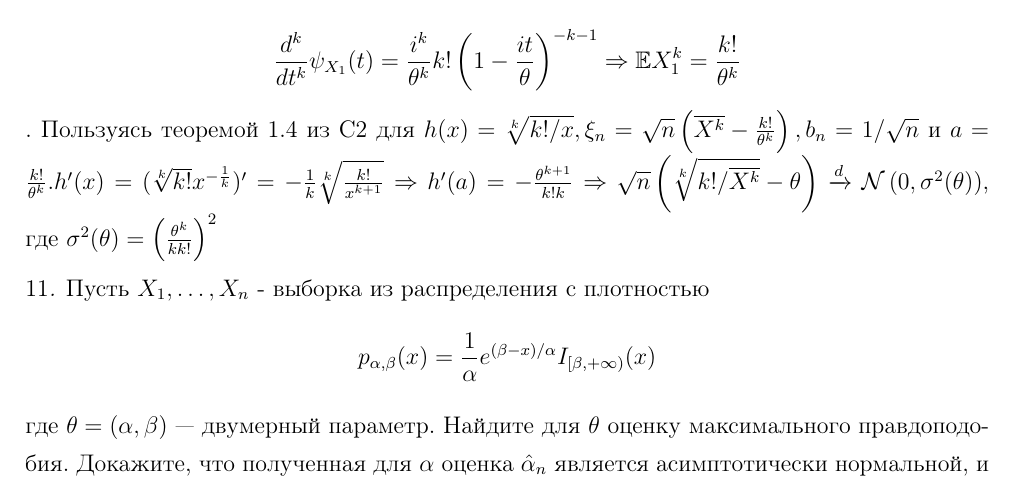
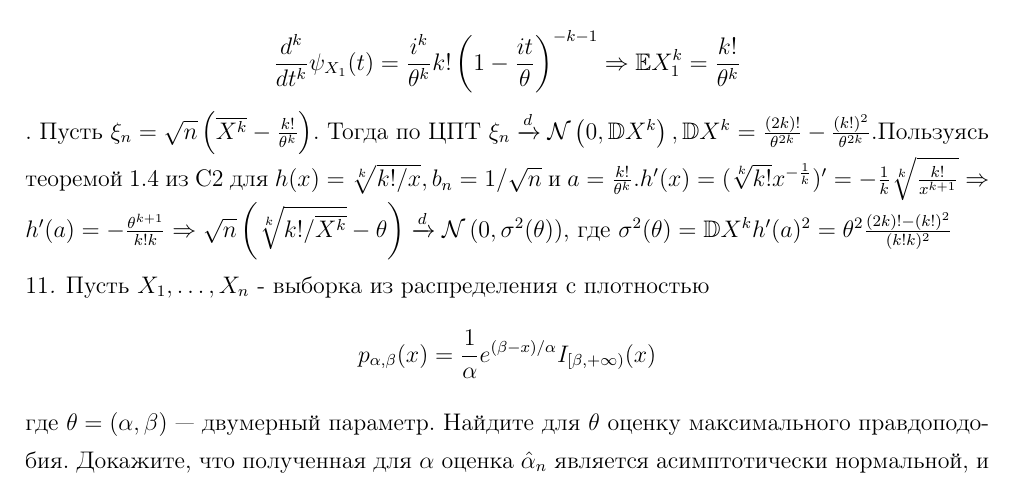
Before and after one commit to afarovruslan/probabability-statistics, a LaTeX document (Матстат/part_1/main.tex): part of page 5 of 11, cut so that both start at the same text. Compiled offline with pdfLaTeX.

Commit message:
исправил номер 10, было неправильно)

```diff
--- a/Матстат/part_1/main.tex
+++ b/Матстат/part_1/main.tex
@@ -146,7 +146,7 @@ $\overline{\xi}_n\xrightarrow[]{d}\overline{c},$ то $\overline{\xi}_n\xrightar
 Пусть $X_1, \dots, X_n$ — выборка из экспоненциального распределения с параметром $\theta$. Покажите, что $\forall k \in \N$ статистика $\sqrt[k]{k!/\overline{X^k}}$ является асимптотически нормальной оценкой параметра $\theta$. Найдите ее асимптотическую дисперсию.
 }
 \solution{
-	\[\psi_{X_1}(t) = \E e^{itX_1} = \int_{0}^{+\infty} \theta e^{-\theta x} e^{itx}dx =  \int_{0}^{+\infty} \theta e^{x(it - \theta)}dx = -\frac{\theta}{it - \theta} = \left(1 - \frac{it}{\theta}\right)^{-1}\] \[ \frac{d^k}{dt^k}\psi_{X_1}(t) = \frac{i^k}{\theta^k}k!\left(1 - \frac{it}{\theta}\right)^{-k - 1} \ra \E X_1^k = \frac{k!}{\theta^k}\]. Пользуясь теоремой 1.4 из C2 для $h(x) = \sqrt[k]{k!/x}, \xi_n = \sqrt{n}\left(\overline{X^k} - \frac{k!}{\theta^k}\right), b_n = 1 /\sqrt{n}$ и $a = \frac{k!}{\theta^k}. h'(x) = (\sqrt[k]{k!}x^{-\frac{1}{k}})' = -\frac{1}{k}\sqrt[k]{\frac{k!}{x^{k + 1}}} \ra h'(a) = -\frac{\theta^{k + 1}}{k!k} \ra \sqrt{n}\left(\sqrt[k]{k!/\overline{X^k}} - \theta\right) \tod \ND{0}{\sigma^2(\theta)}$, где $\sigma^2(\theta) = \left(\frac{\theta^k}{kk!}\right)^2$
+	\[\psi_{X_1}(t) = \E e^{itX_1} = \int_{0}^{+\infty} \theta e^{-\theta x} e^{itx}dx =  \int_{0}^{+\infty} \theta e^{x(it - \theta)}dx = -\frac{\theta}{it - \theta} = \left(1 - \frac{it}{\theta}\right)^{-1}\] \[ \frac{d^k}{dt^k}\psi_{X_1}(t) = \frac{i^k}{\theta^k}k!\left(1 - \frac{it}{\theta}\right)^{-k - 1} \ra \E X_1^k = \frac{k!}{\theta^k}\]. Пусть $\xi_n = \sqrt{n}\left(\overline{X^k} - \frac{k!}{\theta^k}\right)$. Тогда по ЦПТ $\xi_n \tod \ND{0}{\D X^k}, \D X^k = \frac{(2k)!}{\theta^{2k}} - \frac{(k!)^2}{\theta^{2k}}. $Пользуясь теоремой 1.4 из C2 для $h(x) = \sqrt[k]{k!/x}, b_n = 1 /\sqrt{n}$ и $a = \frac{k!}{\theta^k}. h'(x) = (\sqrt[k]{k!}x^{-\frac{1}{k}})' = -\frac{1}{k}\sqrt[k]{\frac{k!}{x^{k + 1}}} \ra h'(a) = -\frac{\theta^{k + 1}}{k!k} \ra \sqrt{n}\left(\sqrt[k]{k!/\overline{X^k}} - \theta\right) \tod \ND{0}{\sigma^2(\theta)}$, где $\sigma^2(\theta) = \D X^k h'(a)^2 = \theta^2 \frac{(2k)! - (k!)^2}{(k!k)^2}$
 }
 \problem{
 Пусть $X_1 , \dots , X_n$ - выборка из распределения с плотностью
```
Also changed, not shown: Матстат/part_1/main.pdf.
